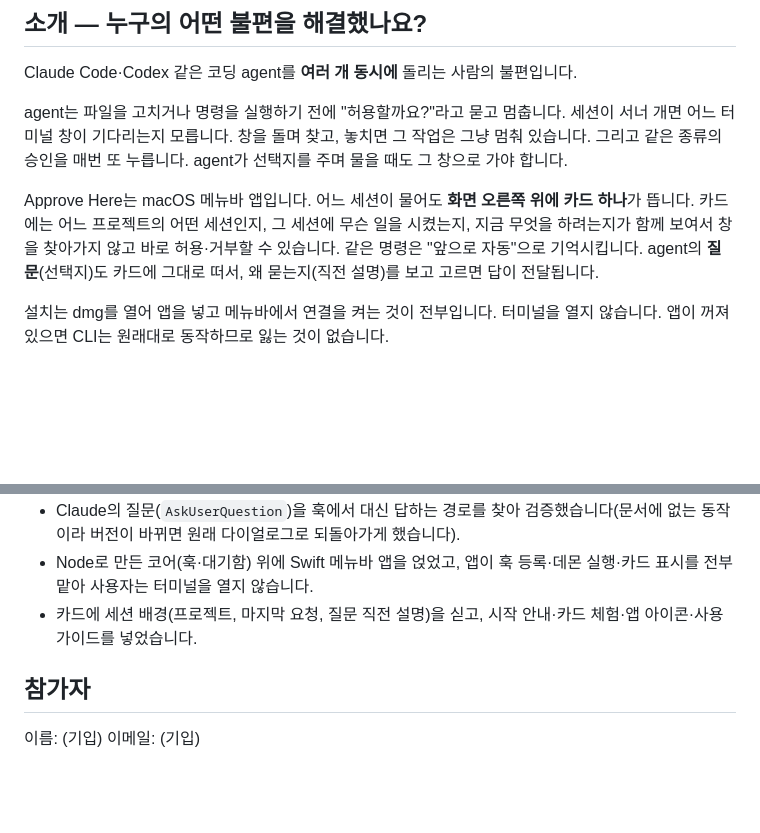
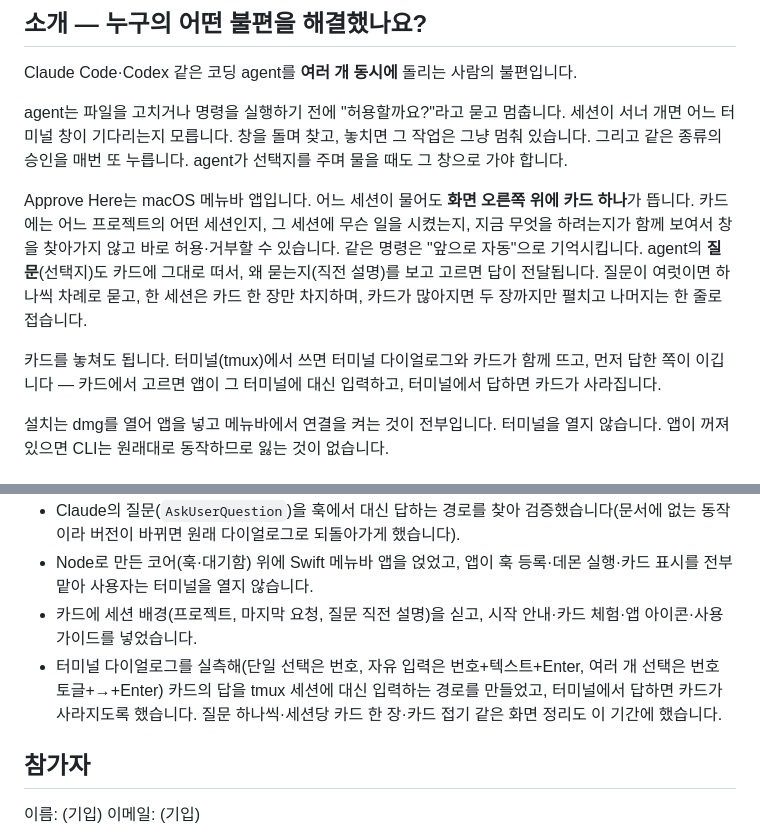
Before and after one commit to SungHoonKim-Ski/approve-here, a Markdown page: docs/submission.md, 2 parts joined by grey strips. Drawn GitHub-style; blank space fills up the shorter version.

```diff
--- a/docs/submission.md
+++ b/docs/submission.md
@@ -15,7 +15,9 @@ Claude Code·Codex 같은 코딩 agent를 **여러 개 동시에** 돌리는 사
 
 agent는 파일을 고치거나 명령을 실행하기 전에 "허용할까요?"라고 묻고 멈춥니다. 세션이 서너 개면 어느 터미널 창이 기다리는지 모릅니다. 창을 돌며 찾고, 놓치면 그 작업은 그냥 멈춰 있습니다. 그리고 같은 종류의 승인을 매번 또 누릅니다. agent가 선택지를 주며 물을 때도 그 창으로 가야 합니다.
 
-Approve Here는 macOS 메뉴바 앱입니다. 어느 세션이 물어도 **화면 오른쪽 위에 카드 하나**가 뜹니다. 카드에는 어느 프로젝트의 어떤 세션인지, 그 세션에 무슨 일을 시켰는지, 지금 무엇을 하려는지가 함께 보여서 창을 찾아가지 않고 바로 허용·거부할 수 있습니다. 같은 명령은 "앞으로 자동"으로 기억시킵니다. agent의 **질문**(선택지)도 카드에 그대로 떠서, 왜 묻는지(직전 설명)를 보고 고르면 답이 전달됩니다.
+Approve Here는 macOS 메뉴바 앱입니다. 어느 세션이 물어도 **화면 오른쪽 위에 카드 하나**가 뜹니다. 카드에는 어느 프로젝트의 어떤 세션인지, 그 세션에 무슨 일을 시켰는지, 지금 무엇을 하려는지가 함께 보여서 창을 찾아가지 않고 바로 허용·거부할 수 있습니다. 같은 명령은 "앞으로 자동"으로 기억시킵니다. agent의 **질문**(선택지)도 카드에 그대로 떠서, 왜 묻는지(직전 설명)를 보고 고르면 답이 전달됩니다. 질문이 여럿이면 하나씩 차례로 묻고, 한 세션은 카드 한 장만 차지하며, 카드가 많아지면 두 장까지만 펼치고 나머지는 한 줄로 접습니다.
+
+카드를 놓쳐도 됩니다. 터미널(tmux)에서 쓰면 터미널 다이얼로그와 카드가 함께 뜨고, 먼저 답한 쪽이 이깁니다 — 카드에서 고르면 앱이 그 터미널에 대신 입력하고, 터미널에서 답하면 카드가 사라집니다.
 
 설치는 dmg를 열어 앱을 넣고 메뉴바에서 연결을 켜는 것이 전부입니다. 터미널을 열지 않습니다. 앱이 꺼져 있으면 CLI는 원래대로 동작하므로 잃는 것이 없습니다.
 
@@ -33,6 +35,7 @@ Approve Here는 macOS 메뉴바 앱입니다. 어느 세션이 물어도 **화
 - Claude의 질문(`AskUserQuestion`)을 훅에서 대신 답하는 경로를 찾아 검증했습니다(문서에 없는 동작이라 버전이 바뀌면 원래 다이얼로그로 되돌아가게 했습니다).
 - Node로 만든 코어(훅·대기함) 위에 Swift 메뉴바 앱을 얹었고, 앱이 훅 등록·데몬 실행·카드 표시를 전부 맡아 사용자는 터미널을 열지 않습니다.
 - 카드에 세션 배경(프로젝트, 마지막 요청, 질문 직전 설명)을 싣고, 시작 안내·카드 체험·앱 아이콘·사용 가이드를 넣었습니다.
+- 터미널 다이얼로그를 실측해(단일 선택은 번호, 자유 입력은 번호+텍스트+Enter, 여러 개 선택은 번호 토글+→+Enter) 카드의 답을 tmux 세션에 대신 입력하는 경로를 만들었고, 터미널에서 답하면 카드가 사라지도록 했습니다. 질문 하나씩·세션당 카드 한 장·카드 접기 같은 화면 정리도 이 기간에 했습니다.
 
 ## 참가자
 
```
Also changed, not shown: docs/guide/card-session-queue.png, 1 other file.
